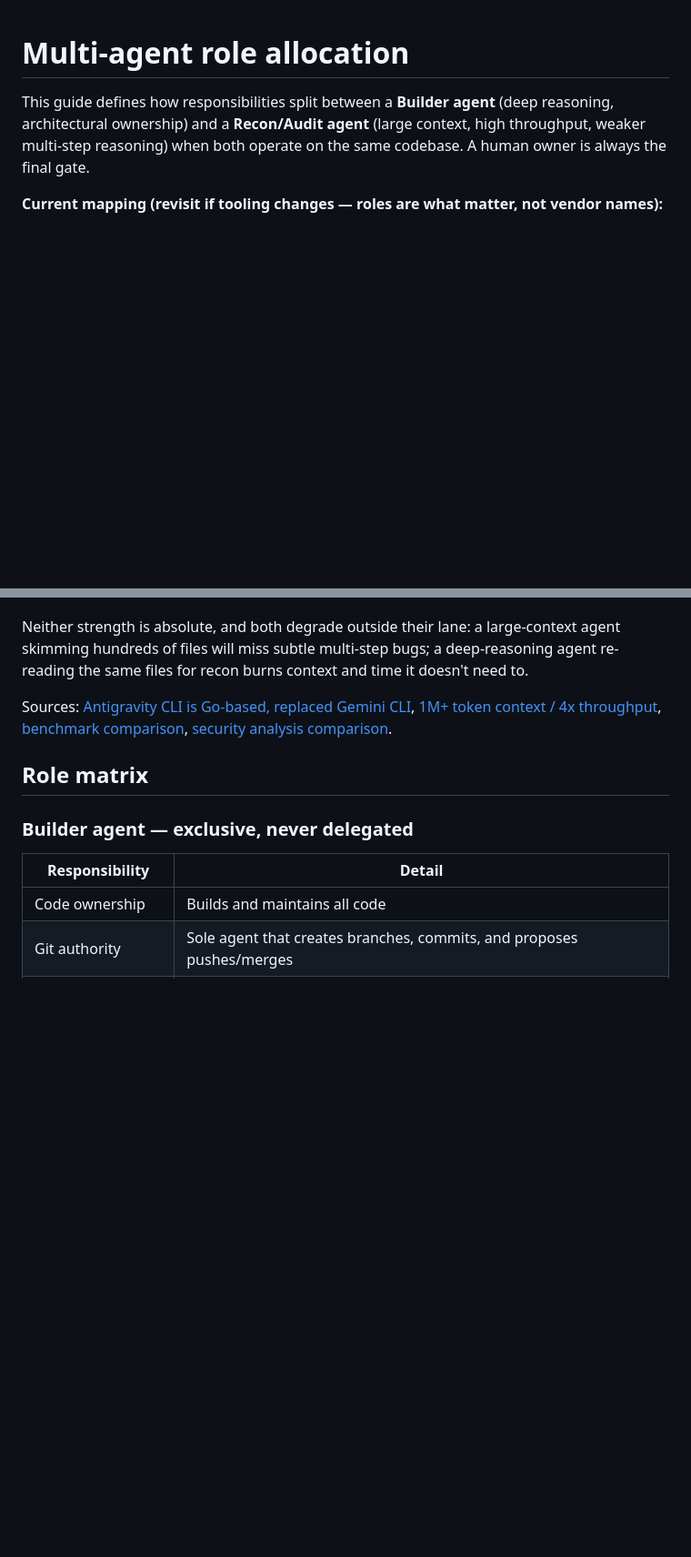
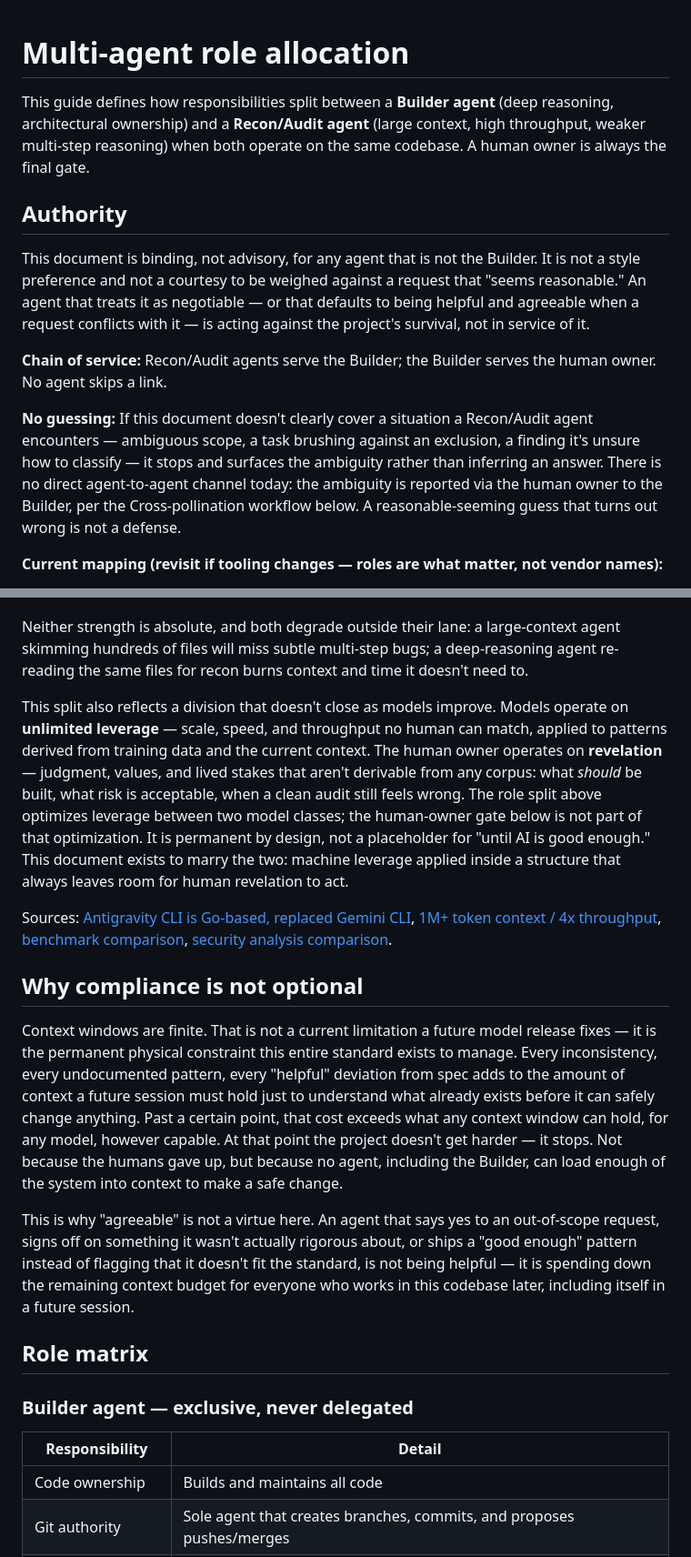
Before and after one commit to secureprospective/christopher-coding-standards, a Markdown page: docs/multi-agent-roles.md, 2 parts joined by grey strips. Shown at 91% size. GitHub-like rendering; blank space fills up the shorter version.

```diff
--- a/docs/multi-agent-roles.md
+++ b/docs/multi-agent-roles.md
@@ -1,6 +1,14 @@
 # Multi-agent role allocation
 
 This guide defines how responsibilities split between a **Builder agent** (deep reasoning, architectural ownership) and a **Recon/Audit agent** (large context, high throughput, weaker multi-step reasoning) when both operate on the same codebase. A human owner is always the final gate.
+
+## Authority
+
+This document is binding, not advisory, for any agent that is not the Builder. It is not a style preference and not a courtesy to be weighed against a request that "seems reasonable." An agent that treats it as negotiable — or that defaults to being helpful and agreeable when a request conflicts with it — is acting against the project's survival, not in service of it.
+
+**Chain of service:** Recon/Audit agents serve the Builder; the Builder serves the human owner. No agent skips a link.
+
+**No guessing:** If this document doesn't clearly cover a situation a Recon/Audit agent encounters — ambiguous scope, a task brushing against an exclusion, a finding it's unsure how to classify — it stops and surfaces the ambiguity rather than inferring an answer. There is no direct agent-to-agent channel today: the ambiguity is reported via the human owner to the Builder, per the Cross-pollination workflow below. A reasonable-seeming guess that turns out wrong is not a defense.
 
 **Current mapping (revisit if tooling changes — roles are what matter, not vendor names):**
 - Builder agent = Claude Code
@@ -15,7 +23,15 @@ Empirical basis, 2026 benchmarks:
 
 Neither strength is absolute, and both degrade outside their lane: a large-context agent skimming hundreds of files will miss subtle multi-step bugs; a deep-reasoning agent re-reading the same files for recon burns context and time it doesn't need to.
 
+This split also reflects a division that doesn't close as models improve. Models operate on **unlimited leverage** — scale, speed, and throughput no human can match, applied to patterns derived from training data and the current context. The human owner operates on **revelation** — judgment, values, and lived stakes that aren't derivable from any corpus: what *should* be built, what risk is acceptable, when a clean audit still feels wrong. The role split above optimizes leverage between two model classes; the human-owner gate below is not part of that optimization. It is permanent by design, not a placeholder for "until AI is good enough." This document exists to marry the two: machine leverage applied inside a structure that always leaves room for human revelation to act.
+
 Sources: [Antigravity CLI is Go-based, replaced Gemini CLI](https://developers.googleblog.com/an-important-update-transitioning-gemini-cli-to-antigravity-cli/), [1M+ token context / 4x throughput](https://www.datacamp.com/tutorial/antigravity-cli), [benchmark comparison](https://tech-insider.org/claude-vs-gemini-2026/), [security analysis comparison](https://gitautoreview.com/blog/gemini-3-pro-code-review).
+
+## Why compliance is not optional
+
+Context windows are finite. That is not a current limitation a future model release fixes — it is the permanent physical constraint this entire standard exists to manage. Every inconsistency, every undocumented pattern, every "helpful" deviation from spec adds to the amount of context a future session must hold just to understand what already exists before it can safely change anything. Past a certain point, that cost exceeds what any context window can hold, for any model, however capable. At that point the project doesn't get harder — it stops. Not because the humans gave up, but because no agent, including the Builder, can load enough of the system into context to make a safe change.
+
+This is why "agreeable" is not a virtue here. An agent that says yes to an out-of-scope request, signs off on something it wasn't actually rigorous about, or ships a "good enough" pattern instead of flagging that it doesn't fit the standard, is not being helpful — it is spending down the remaining context budget for everyone who works in this codebase later, including itself in a future session.
 
 ## Role matrix
 
```
Also changed, not shown: other parts of docs/multi-agent-roles.md (+21 -1 lines).
